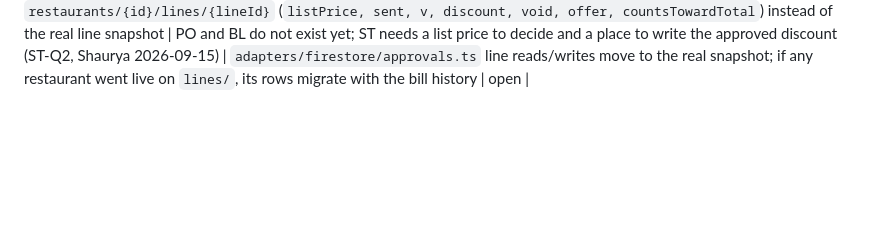
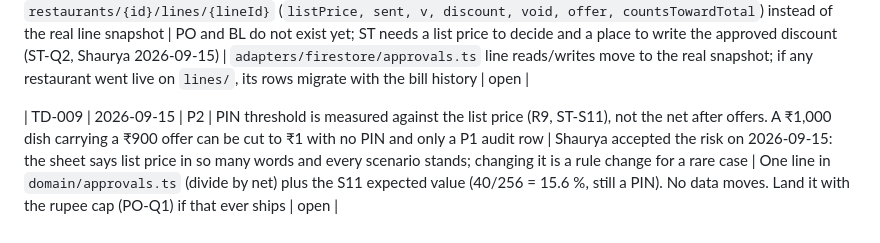
Before and after one commit to no-hup/plattr-pro, a Markdown page: moonshot/TECH_DEBT.md, the part around the change. Drawn GitHub-style; blank space fills up the shorter version.

Commit message:
TD-009: PIN gate on list price, not net, accepted risk (arch review 1 item 1)
Co-Authored-By: Claude Fable 5.1 <noreply@anthropic.com>

```diff
--- a/moonshot/TECH_DEBT.md
+++ b/moonshot/TECH_DEBT.md
@@ -20,4 +20,6 @@ Priority: **P0** blocks go-live · **P1** fix within a month of go-live · **P2*
 | TD-007 | 2026-09-15 | P2 | Admin e2e suite fails 9/16 with "Insufficient permissions. Admin or Manager role required": the suite's seeded staff session is not an ADMIN/MANAGER. Was masked for months by the flat-export namespace bug, so nobody saw it | Existing-app test fixture; not ST's job | Seed an ADMIN server + session in the suite's setup (or `lib/auth.js`). No code, no data | open |
 | TD-008 | 2026-09-15 | P1 | Approvals read and write a staging line doc `restaurants/{id}/lines/{lineId}` (`listPrice, sent, v, discount, void, offer, countsTowardTotal`) instead of the real line snapshot | PO and BL do not exist yet; ST needs a list price to decide and a place to write the approved discount (ST-Q2, Shaurya 2026-09-15) | `adapters/firestore/approvals.ts` line reads/writes move to the real snapshot; if any restaurant went live on `lines/`, its rows migrate with the bill history | open |
 
+| TD-009 | 2026-09-15 | P2 | PIN threshold is measured against the list price (R9, ST-S11), not the net after offers. A ₹1,000 dish carrying a ₹900 offer can be cut to ₹1 with no PIN and only a P1 audit row | Shaurya accepted the risk on 2026-09-15: the sheet says list price in so many words and every scenario stands; changing it is a rule change for a rare case | One line in `domain/approvals.ts` (divide by net) plus the S11 expected value (40/256 = 15.6 %, still a PIN). No data moves. Land it with the rupee cap (PO-Q1) if that ever ships | open |
+
 <!-- Add rows above this line. Keep the table sorted by ID. Closed rows stay, marked closed, for a year. -->
```
Also changed, not shown: moonshot/SPEC_ST_staff_pin_and_approvals.md (+1 -1 lines).
